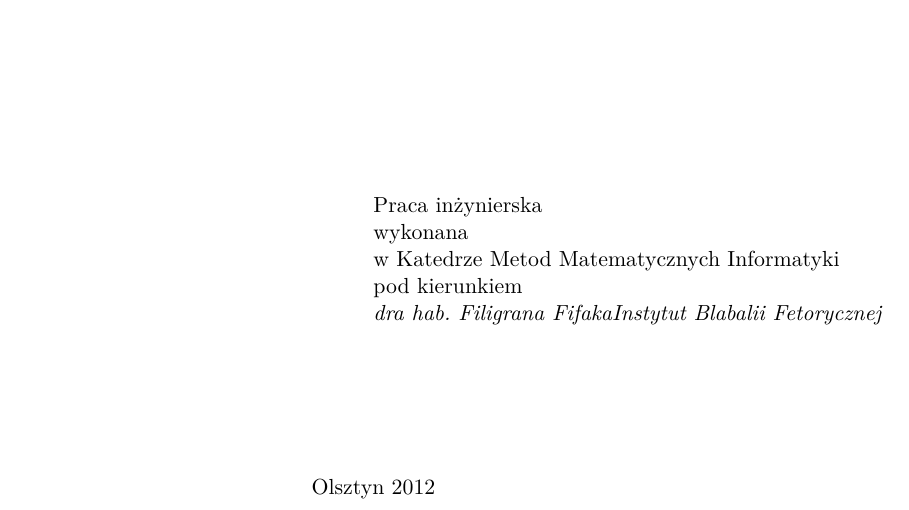
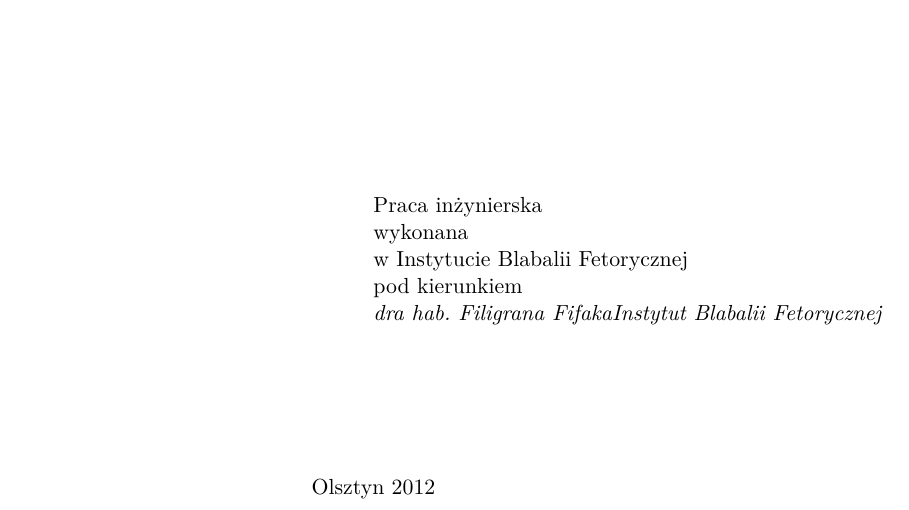
Before and after one commit to bkruczyk/wmiibook, a LaTeX thesis (thesis.tex): part of page 1 of 16, cut so that both start at the same text. Compiled offline with pdfLaTeX.

Commit message:
poprawiona nazwa instytutu ;)

```diff
--- a/thesis.tex
+++ b/thesis.tex
@@ -20,7 +20,7 @@
 \wydzial{Wydział Matematyki i Informatyki}
 \kierunek{Informatyka}
 \rodzajpracy{inżynierska}
-\katedra{Katedrze Metod Matematycznych Informatyki}
+\katedra{Instytucie Blabalii Fetorycznej}
 \opiekun{dra hab. Filigrana Fifaka\\
   Instytut Blabalii Fetorycznej\\
   }
```
